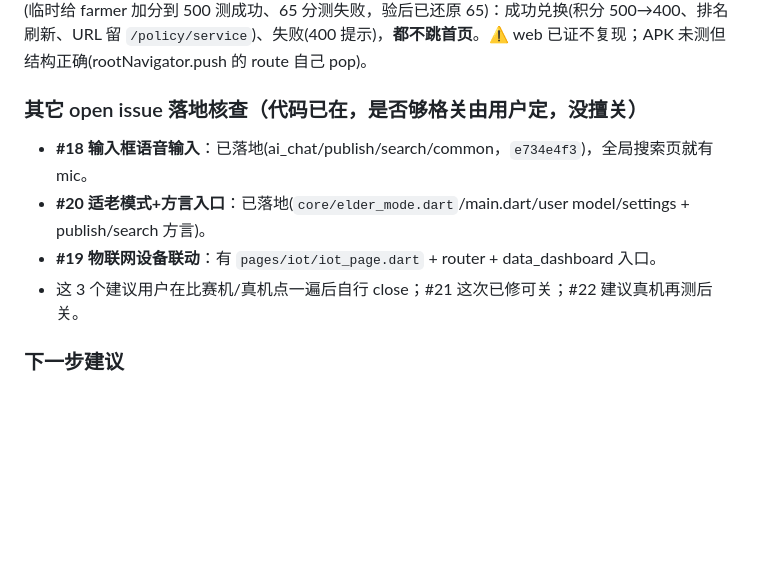
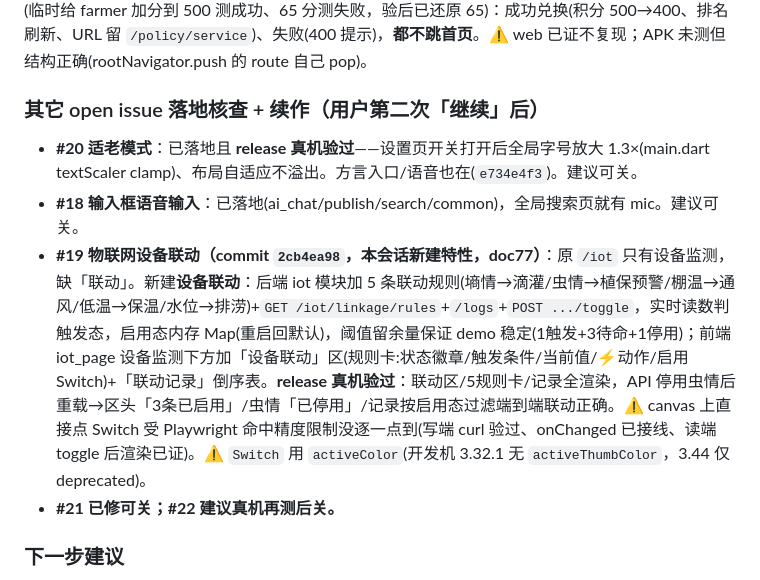
Before and after one commit to xkitme/FarmLink2, a Markdown page: docs/claude-memory.md, the part around the change. Rendered like a GitHub page; blank space fills up the shorter version.

Commit message:
docs: 交接簿补 #19 IoT联动新特性 + #20适老模式实测(0610)
Co-Authored-By: Claude Opus 4.8 <noreply@anthropic.com>

```diff
--- a/docs/claude-memory.md
+++ b/docs/claude-memory.md
@@ -17,11 +17,11 @@
 
 **3) #22 兑换积分 BUG（结论：已被迁移顺手修掉，建议用户再测后关）**：报告「兑换时无论成功与否都跳首页」。**关键时间线**：issue 建于 06-09 **14:47**(北京)，而积分兑换 sheet→独立页迁移 `f5edbfa5` 在 06-09 **15:27**(晚 40min)。报 issue 时兑换还是 `showModalBottomSheet`(旧 sheet 的兑换 onTap 多半用 shell context 的 `Navigator.pop` 把 GoRoute `/policy/service` 弹掉→回落 `/home`=跳首页)。**当前代码**用 `Navigator.of(ctx,rootNavigator:true).push` 独立页、pop 正确。**release 真机验两条路径**(临时给 farmer 加分到 500 测成功、65 分测失败，验后已还原 65)：成功兑换(积分 500→400、排名刷新、URL 留 `/policy/service`)、失败(400 提示)，**都不跳首页**。⚠️ web 已证不复现；APK 未测但结构正确(rootNavigator.push 的 route 自己 pop)。
 
-### 其它 open issue 落地核查（代码已在，是否够格关由用户定，没擅关）
-- **#18 输入框语音输入**：已落地(ai_chat/publish/search/common，`e734e4f3`)，全局搜索页就有 mic。
-- **#20 适老模式+方言入口**：已落地(`core/elder_mode.dart`/main.dart/user model/settings + publish/search 方言)。
-- **#19 物联网设备联动**：有 `pages/iot/iot_page.dart` + router + data_dashboard 入口。
-- 这 3 个建议用户在比赛机/真机点一遍后自行 close；#21 这次已修可关；#22 建议真机再测后关。
+### 其它 open issue 落地核查 + 续作（用户第二次「继续」后）
+- **#20 适老模式**：已落地且 **release 真机验过**——设置页开关打开后全局字号放大 1.3×(main.dart textScaler clamp)、布局自适应不溢出。方言入口/语音也在(`e734e4f3`)。建议可关。
+- **#18 输入框语音输入**：已落地(ai_chat/publish/search/common)，全局搜索页就有 mic。建议可关。
+- **#19 物联网设备联动（commit `2cb4ea98`，本会话新建特性，doc77）**：原 `/iot` 只有设备监测，缺「联动」。新建**设备联动**：后端 iot 模块加 5 条联动规则(墒情→滴灌/虫情→植保预警/棚温→通风/低温→保温/水位→排涝)+`GET /iot/linkage/rules`+`/logs`+`POST .../toggle`，实时读数判触发态，启用态内存 Map(重启回默认)，阈值留余量保证 demo 稳定(1触发+3待命+1停用)；前端 iot_page 设备监测下方加「设备联动」区(规则卡:状态徽章/触发条件/当前值/⚡动作/启用 Switch)+「联动记录」倒序表。**release 真机验过**：联动区/5规则卡/记录全渲染，API 停用虫情后重载→区头「3条已启用」/虫情「已停用」/记录按启用态过滤端到端联动正确。⚠️ canvas 上直接点 Switch 受 Playwright 命中精度限制没逐一点到(写端 curl 验过、onChanged 已接线、读端 toggle 后渲染已证)。⚠️ `Switch` 用 `activeColor`(开发机 3.32.1 无 `activeThumbColor`，3.44 仅 deprecated)。
+- **#21 已修可关；#22 建议真机再测后关。**
 
 ### 下一步建议
 1. 用户拍板 #18/#19/#20/#21/#22 哪些可关（#21 已修、#22 已验不复现）。
```
